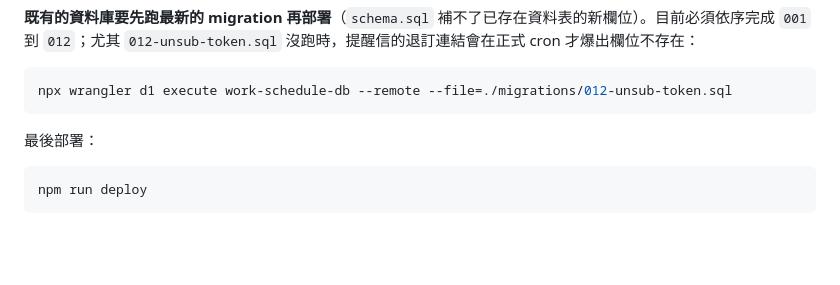
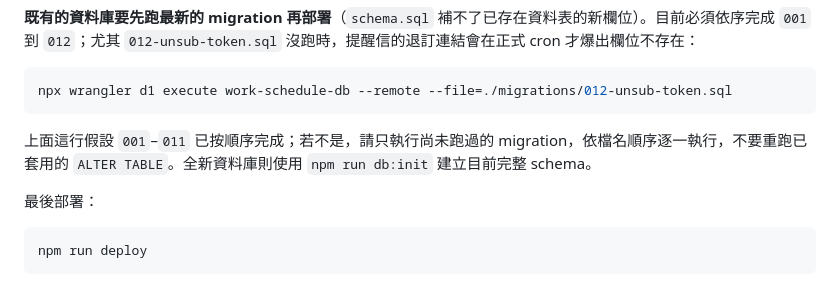
Before and after one commit to bounce12340/work-schedule, a Markdown page: README.zh-TW.md, the part around the change. Rendered like a GitHub page; blank space fills up the shorter version.

````diff
--- a/README.zh-TW.md
+++ b/README.zh-TW.md
@@ -70,6 +70,8 @@ npx wrangler secret put APP_URL              # 選填，信件內的連結
 ```bash
 npx wrangler d1 execute work-schedule-db --remote --file=./migrations/012-unsub-token.sql
 ```
+
+上面這行假設 `001`–`011` 已按順序完成；若不是，請只執行尚未跑過的 migration，依檔名順序逐一執行，不要重跑已套用的 `ALTER TABLE`。全新資料庫則使用 `npm run db:init` 建立目前完整 schema。
 
 最後部署：
 
````
Also changed, not shown: README.md (+2 -0 lines).
